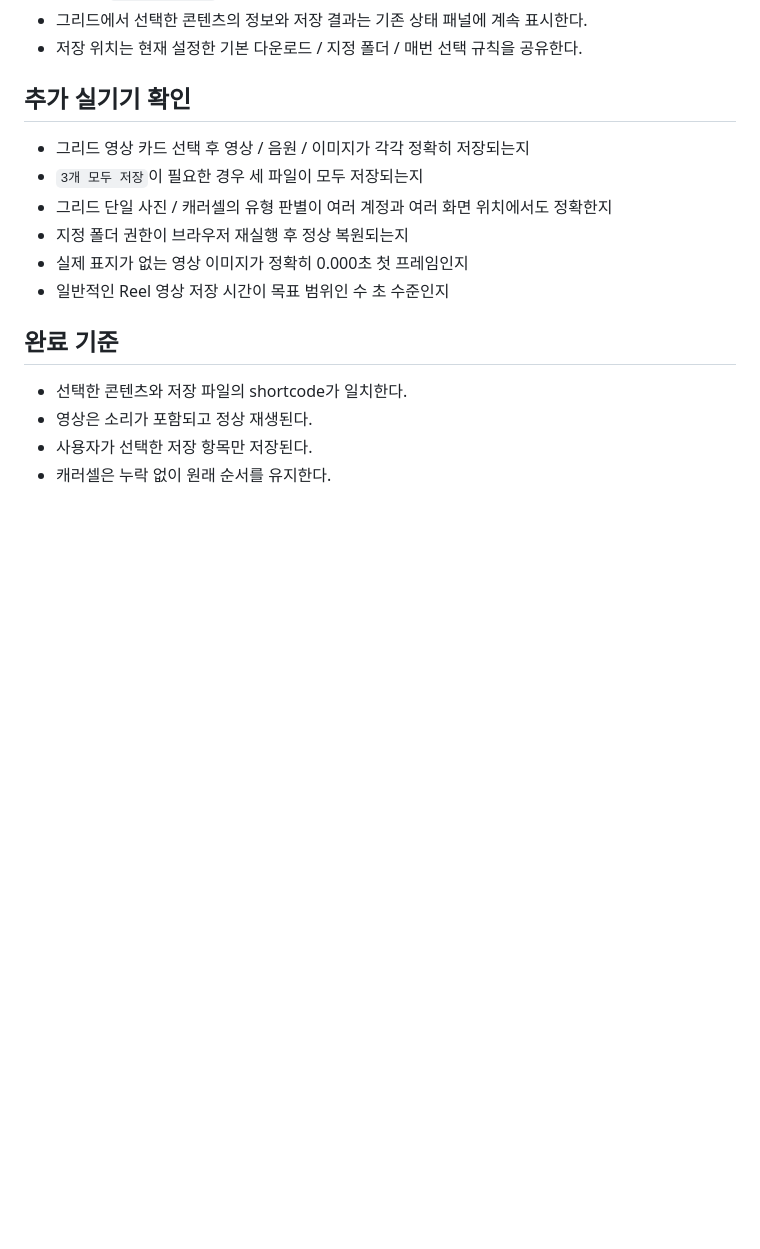
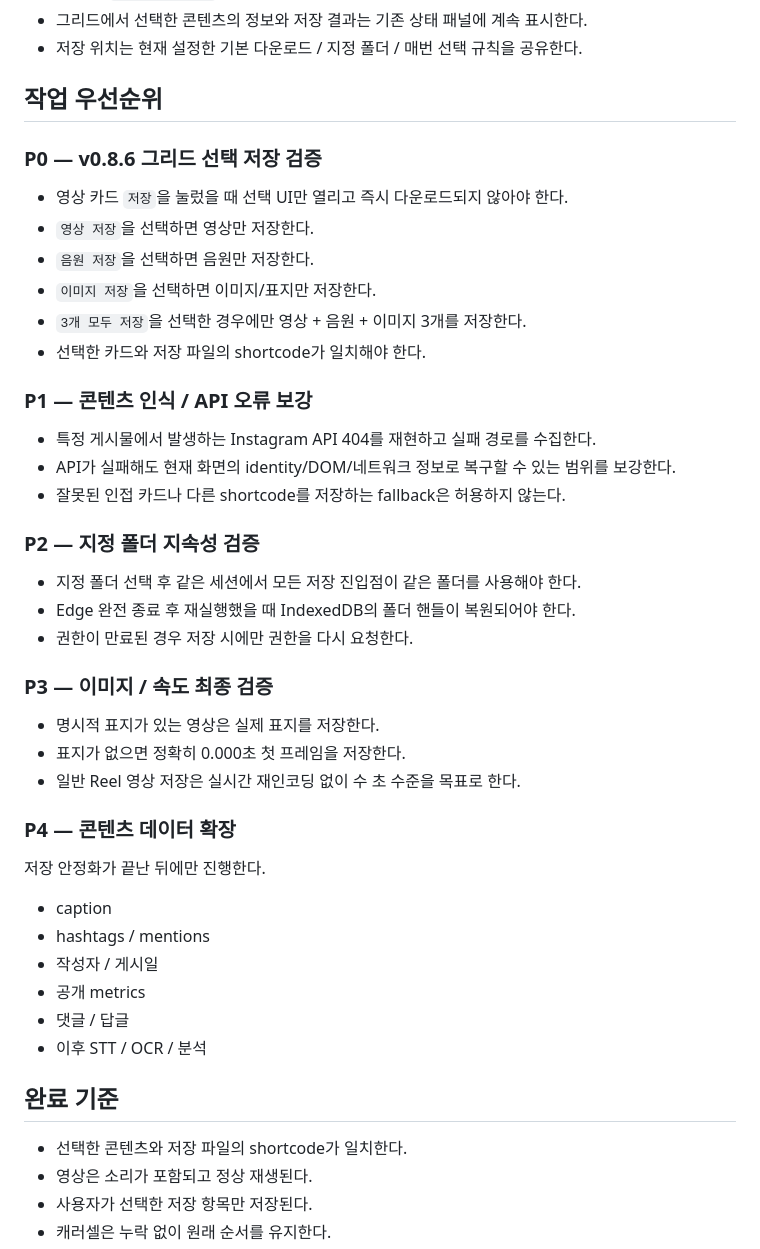
Before and after one commit to sunsee83/dev-lab, a Markdown page: bookmarklets/instagram/README.md, the part around the change. GitHub-like rendering; blank space fills up the shorter version.

Commit message:
Add ordered validation priorities for v0.8.6

```diff
--- a/bookmarklets/instagram/README.md
+++ b/bookmarklets/instagram/README.md
@@ -42,13 +42,39 @@ bookmarklets/instagram/
 - 그리드에서 선택한 콘텐츠의 정보와 저장 결과는 기존 상태 패널에 계속 표시한다.
 - 저장 위치는 현재 설정한 기본 다운로드 / 지정 폴더 / 매번 선택 규칙을 공유한다.
 
-## 추가 실기기 확인
-- 그리드 영상 카드 선택 후 영상 / 음원 / 이미지가 각각 정확히 저장되는지
-- `3개 모두 저장`이 필요한 경우 세 파일이 모두 저장되는지
-- 그리드 단일 사진 / 캐러셀의 유형 판별이 여러 계정과 여러 화면 위치에서도 정확한지
-- 지정 폴더 권한이 브라우저 재실행 후 정상 복원되는지
-- 실제 표지가 없는 영상 이미지가 정확히 0.000초 첫 프레임인지
-- 일반적인 Reel 영상 저장 시간이 목표 범위인 수 초 수준인지
+## 작업 우선순위
+
+### P0 — v0.8.6 그리드 선택 저장 검증
+- 영상 카드 `저장`을 눌렀을 때 선택 UI만 열리고 즉시 다운로드되지 않아야 한다.
+- `영상 저장`을 선택하면 영상만 저장한다.
+- `음원 저장`을 선택하면 음원만 저장한다.
+- `이미지 저장`을 선택하면 이미지/표지만 저장한다.
+- `3개 모두 저장`을 선택한 경우에만 영상 + 음원 + 이미지 3개를 저장한다.
+- 선택한 카드와 저장 파일의 shortcode가 일치해야 한다.
+
+### P1 — 콘텐츠 인식 / API 오류 보강
+- 특정 게시물에서 발생하는 Instagram API 404를 재현하고 실패 경로를 수집한다.
+- API가 실패해도 현재 화면의 identity/DOM/네트워크 정보로 복구할 수 있는 범위를 보강한다.
+- 잘못된 인접 카드나 다른 shortcode를 저장하는 fallback은 허용하지 않는다.
+
+### P2 — 지정 폴더 지속성 검증
+- 지정 폴더 선택 후 같은 세션에서 모든 저장 진입점이 같은 폴더를 사용해야 한다.
+- Edge 완전 종료 후 재실행했을 때 IndexedDB의 폴더 핸들이 복원되어야 한다.
+- 권한이 만료된 경우 저장 시에만 권한을 다시 요청한다.
+
+### P3 — 이미지 / 속도 최종 검증
+- 명시적 표지가 있는 영상은 실제 표지를 저장한다.
+- 표지가 없으면 정확히 0.000초 첫 프레임을 저장한다.
+- 일반 Reel 영상 저장은 실시간 재인코딩 없이 수 초 수준을 목표로 한다.
+
+### P4 — 콘텐츠 데이터 확장
+저장 안정화가 끝난 뒤에만 진행한다.
+- caption
+- hashtags / mentions
+- 작성자 / 게시일
+- 공개 metrics
+- 댓글 / 답글
+- 이후 STT / OCR / 분석
 
 ## 완료 기준
 - 선택한 콘텐츠와 저장 파일의 shortcode가 일치한다.
```
